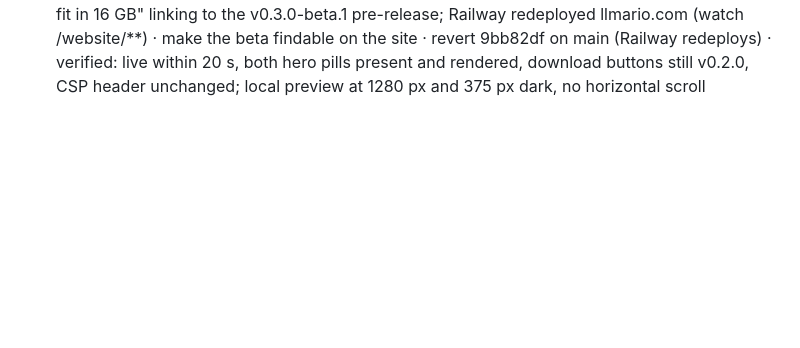
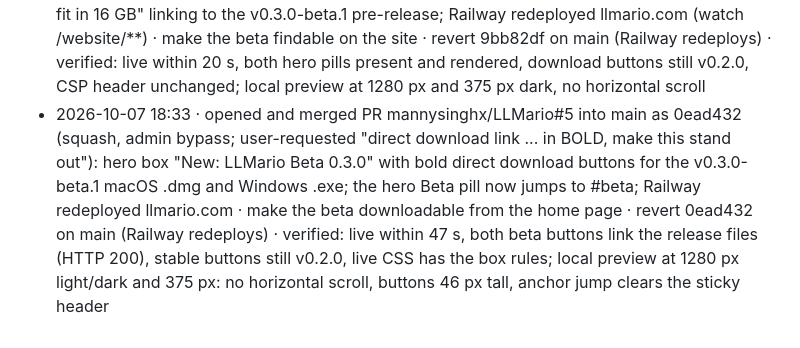
Before and after one commit to mannysinghx/LLMario, a Markdown page: docs/OPS_LOG.md, the part around the change. Rendered like a GitHub page; blank space fills up the shorter version.

Commit message:
Ops log: bold beta downloads on llmario.com (PR #5) [skip ci]
Co-Authored-By: Claude Opus 5.5 <noreply@anthropic.com>

```diff
--- a/docs/OPS_LOG.md
+++ b/docs/OPS_LOG.md
@@ -64,3 +64,4 @@ Format: **timestamp · what · why · how to undo · verified?**
 - 2026-10-07 17:48 · pushed e6651c5 (ops log only) to `beta` (user-approved "push everything") · keep beta's log current · n/a · verified: remote beta = e6651c5
 - 2026-10-07 17:48 · opened PR mannysinghx/LLMario#3 (branch graduate-phase1-2 = main@9932492 + 16 commits: Phase 1 and 2 cherry-picked from beta with -x, beta identity bc547da left out, sibling warning pointed at LLMario Beta, ops log brought up to date) and turned on the app's Auto-fix for it (user-approved "improvements only", "turn on auto-fix and merge when green") · bring the beta's improvements to production without its identity · close the PR / delete the branch; nothing on main changes until it is merged · verified: on the branch fmt, clippy (workspace + desktop), cargo test 103, UI tests, catalog self-test pass; release build reports llmario 0.2.0 with home ~/.llmario; identity files identical to main
 - 2026-10-07 17:57 · opened and merged PR mannysinghx/LLMario#4 into main as 9bb82df (squash, admin bypass of the 1-review rule; user-requested "make the beta visible on the main page with link in HERO"): website/index.html + styles.css add a hero pill "[Beta] More models fit in 16 GB" linking to the v0.3.0-beta.1 pre-release; Railway redeployed llmario.com (watch /website/**) · make the beta findable on the site · revert 9bb82df on main (Railway redeploys) · verified: live within 20 s, both hero pills present and rendered, download buttons still v0.2.0, CSP header unchanged; local preview at 1280 px and 375 px dark, no horizontal scroll
+- 2026-10-07 18:33 · opened and merged PR mannysinghx/LLMario#5 into main as 0ead432 (squash, admin bypass; user-requested "direct download link ... in BOLD, make this stand out"): hero box "New: LLMario Beta 0.3.0" with bold direct download buttons for the v0.3.0-beta.1 macOS .dmg and Windows .exe; the hero Beta pill now jumps to #beta; Railway redeployed llmario.com · make the beta downloadable from the home page · revert 0ead432 on main (Railway redeploys) · verified: live within 47 s, both beta buttons link the release files (HTTP 200), stable buttons still v0.2.0, live CSS has the box rules; local preview at 1280 px light/dark and 375 px: no horizontal scroll, buttons 46 px tall, anchor jump clears the sticky header
```
